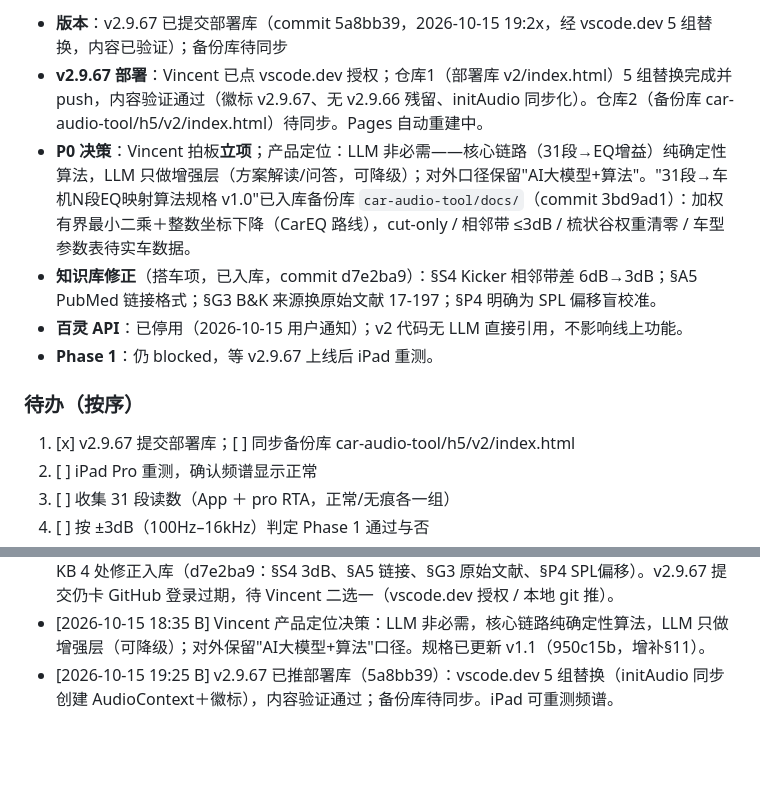
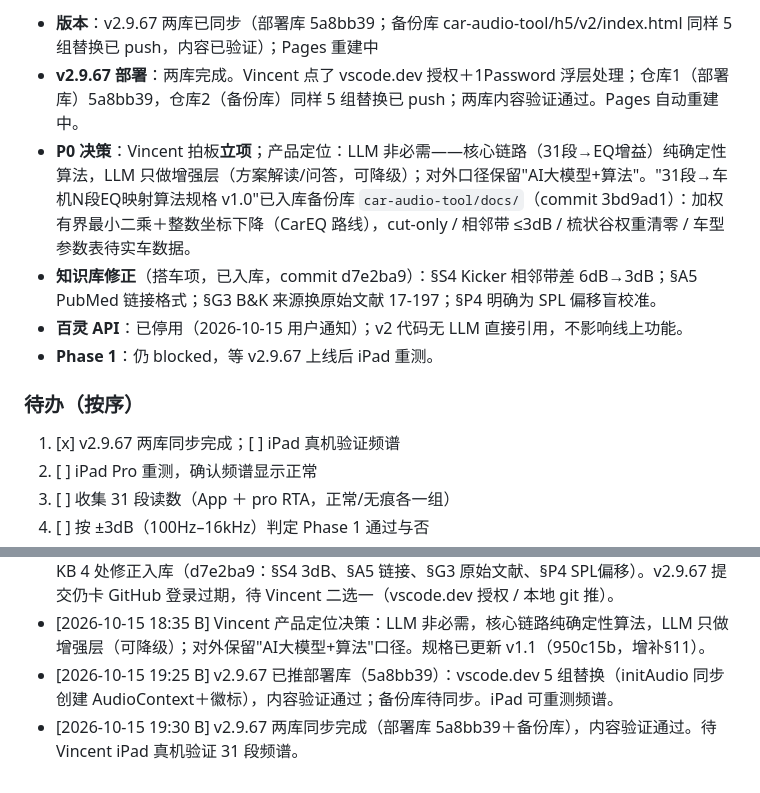
Before and after one commit to lyxsam520-star/cartune, a Markdown page: PROJECT_STATUS.md, 2 parts joined by grey strips. GitHub-like rendering; blank space fills up the shorter version.

Commit message:
B：v2.9.67 两库同步完成

```diff
--- a/PROJECT_STATUS.md
+++ b/PROJECT_STATUS.md
@@ -7,13 +7,13 @@
 
-- **版本**：v2.9.67 已提交部署库（commit 5a8bb39，2026-10-15 19:2x，经 vscode.dev 5 组替换，内容已验证）；备份库待同步
-- **v2.9.67 部署**：Vincent 已点 vscode.dev 授权；仓库1（部署库 v2/index.html）5 组替换完成并 push，内容验证通过（徽标 v2.9.67、无 v2.9.66 残留、initAudio 同步化）。仓库2（备份库 car-audio-tool/h5/v2/index.html）待同步。Pages 自动重建中。
+- **版本**：v2.9.67 两库已同步（部署库 5a8bb39；备份库 car-audio-tool/h5/v2/index.html 同样 5 组替换已 push，内容已验证）；Pages 重建中
+- **v2.9.67 部署**：两库完成。Vincent 点了 vscode.dev 授权＋1Password 浮层处理；仓库1（部署库）5a8bb39，仓库2（备份库）同样 5 组替换已 push；两库内容验证通过。Pages 自动重建中。
 - **P0 决策**：Vincent 拍板**立项**；产品定位：LLM 非必需——核心链路（31段→EQ增益）纯确定性算法，LLM 只做增强层（方案解读/问答，可降级）；对外口径保留"AI大模型+算法"。"31段→车机N段EQ映射算法规格 v1.0"已入库备份库 `car-audio-tool/docs/`（commit 3bd9ad1）：加权有界最小二乘＋整数坐标下降（CarEQ 路线），cut-only / 相邻带 ≤3dB / 梳状谷权重清零 / 车型参数表待实车数据。
 - **知识库修正**（搭车项，已入库，commit d7e2ba9）：§S4 Kicker 相邻带差 6dB→3dB；§A5 PubMed 链接格式；§G3 B&K 来源换原始文献 17-197；§P4 明确为 SPL 偏移盲校准。
 - **百灵 API**：已停用（2026-10-15 用户通知）；v2 代码无 LLM 直接引用，不影响线上功能。
 - **Phase 1**：仍 blocked，等 v2.9.67 上线后 iPad 重测。
 
 ### 待办（按序）
-1. [x] v2.9.67 提交部署库；[ ] 同步备份库 car-audio-tool/h5/v2/index.html
+1. [x] v2.9.67 两库同步完成；[ ] iPad 真机验证频谱
 2. [ ] iPad Pro 重测，确认频谱显示正常
 3. [ ] 收集 31 段读数（App ＋ pro RTA，正常/无痕各一组）
 4. [ ] 按 ±3dB（100Hz–16kHz）判定 Phase 1 通过与否
@@ -37,3 +37,4 @@ cut-only；绝不推荐换喇叭/功放；用户数据不出境；年款严格
 - [2026-10-15 18:30 B] P0 立项（Vincent 拍板）：算法规格 v1.0 入库备份库 docs/（3bd9ad1）；KB 4 处修正入库（d7e2ba9：§S4 3dB、§A5 链接、§G3 原始文献、§P4 SPL偏移）。v2.9.67 提交仍卡 GitHub 登录过期，待 Vincent 二选一（vscode.dev 授权 / 本地 git 推）。
 - [2026-10-15 18:35 B] Vincent 产品定位决策：LLM 非必需，核心链路纯确定性算法，LLM 只做增强层（可降级）；对外保留"AI大模型+算法"口径。规格已更新 v1.1（950c15b，增补§11）。
 - [2026-10-15 19:25 B] v2.9.67 已推部署库（5a8bb39）：vscode.dev 5 组替换（initAudio 同步创建 AudioContext＋徽标），内容验证通过；备份库待同步。iPad 可重测频谱。
+- [2026-10-15 19:30 B] v2.9.67 两库同步完成（部署库 5a8bb39＋备份库），内容验证通过。待 Vincent iPad 真机验证 31 段频谱。
```
Also changed, not shown: other parts of PROJECT_STATUS.md (+1 -1 lines).
